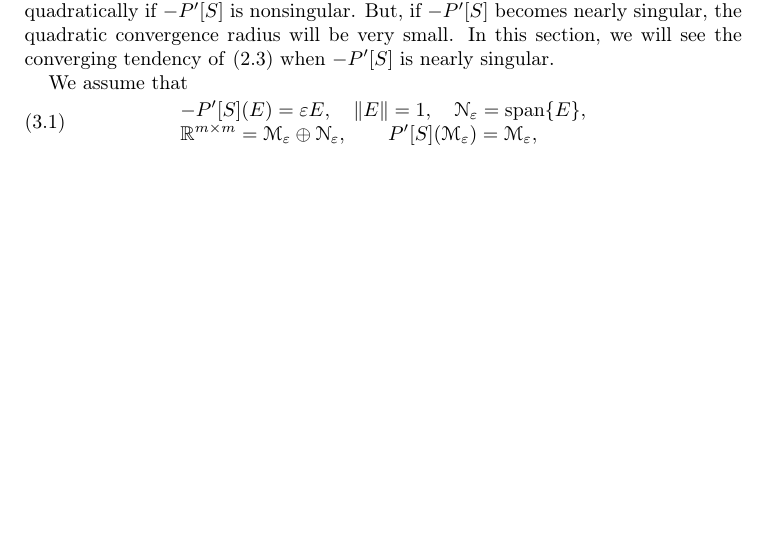
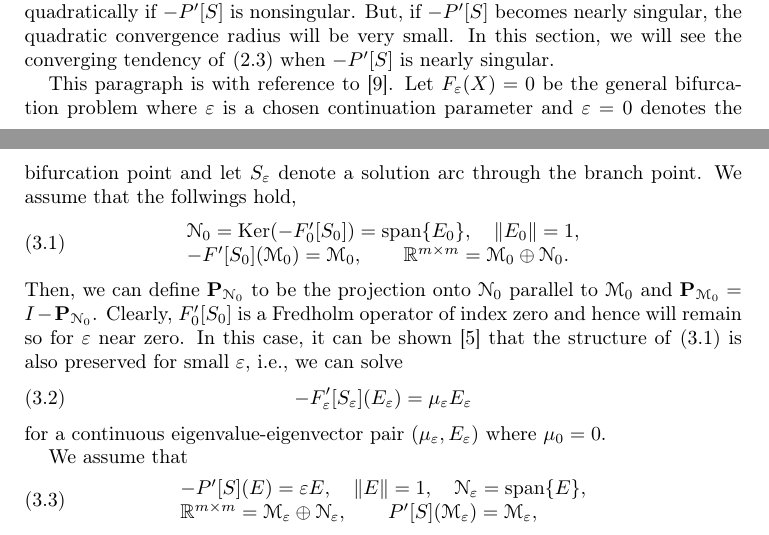
Before and after one commit to saibie/013_AdvancedMPE, a LaTeX paper (AdvMPE.tex): part of page 3 of 8 before the commit and two parts of pages 3 and 4 of 9 after it, the two joined at a grey line, cut so that both start at the same text, the shorter picture padded with empty space. Compiled offline with pdfLaTeX.

Commit message:
from NIMS

```diff
--- a/AdvMPE.tex
+++ b/AdvMPE.tex
@@ -298,6 +298,23 @@ Generally, by Kantorovich theorem \cite{Kantorovich1964}, the Newton iteration \
 But, if $-P'[S]$ becomes nearly singular, the quadratic convergence radius will be very small.
 In this section, we will see the converging tendency of \eqref{eq:NewtonStepMPE2} when $-P'[S]$ is nearly singular.
 
+This paragraph is with reference to \cite{DeckerKelley1985}.
+Let $F_{\e}(X) = 0$ be the general bifurcation problem where $\e$ is a chosen continuation parameter and $\e = 0$ denotes the bifurcation point and let $S_{\e}$ denote a solution arc through the branch point.
+We assume that the follwings hold,
+\begin{equation}\label{eq:bifurcationAssumption}
+	\begin{array}{l}
+		\N_{0}={\rm Ker}(-F'_{0}[S_{0}])={\rm span}\{E_{0}\},\quad\|E_{0}\| = 1, \\
+		-F'[S_{0}](\M_{0}) = \M_{0},\qquad \RR^{\mbym} = \M_{0} \oplus \N_{0}.
+	\end{array}
+\end{equation}
+Then, we can define $\proj_{\N_{0}}$ to be the projection onto $\N_{0}$ parallel to $\M_{0}$ and $\proj_{\M_{0}}=I-\proj_{\N_{0}}$.
+Clearly, $F'_{0}[S_{0}]$ is a Fredholm operator of index zero and hence will remain so for $\e$ near zero.
+In this case, it can be shown \cite{CrandallRabinowitz1973} that the structure of \eqref{eq:bifurcationAssumption} is also preserved for small $\e$, i.e., we can solve
+\begin{equation}
+	-F'_{\e}[S_{\e}](E_{\e}) = \mu_{\e}E_{\e}
+\end{equation}
+for a continuous eigenvalue-eigenvector pair $(\mu_{\e}, E_{\e})$ where $\mu_{0} = 0$.
+
 We assume that
 \begin{equation}
 	\begin{array}{l}
```
Also changed, not shown: AdvMPE.bbl, AdvMPE.pdf, 4 other files.
